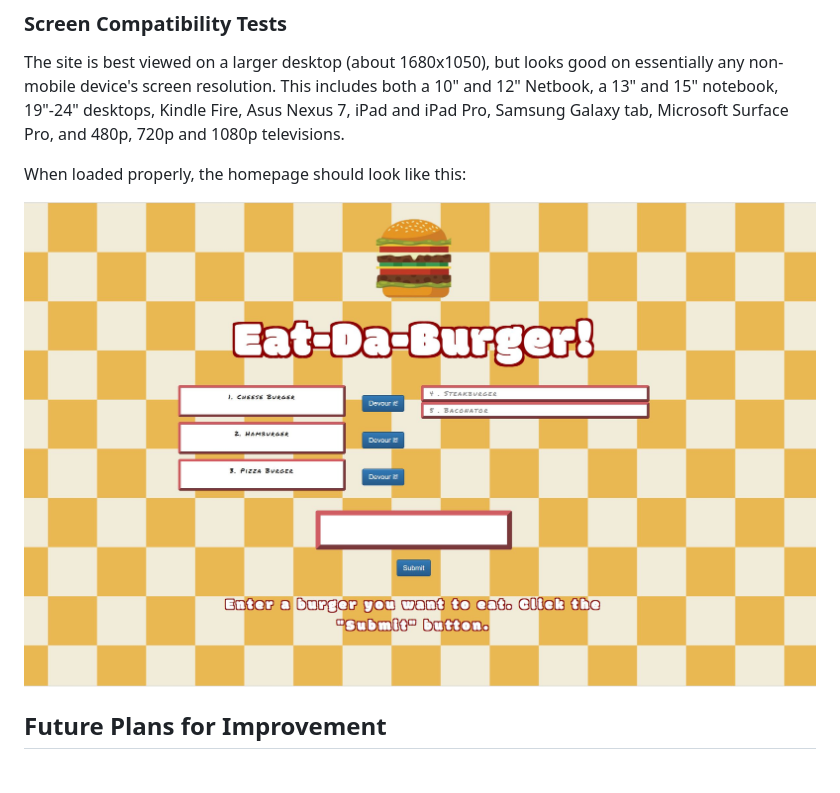
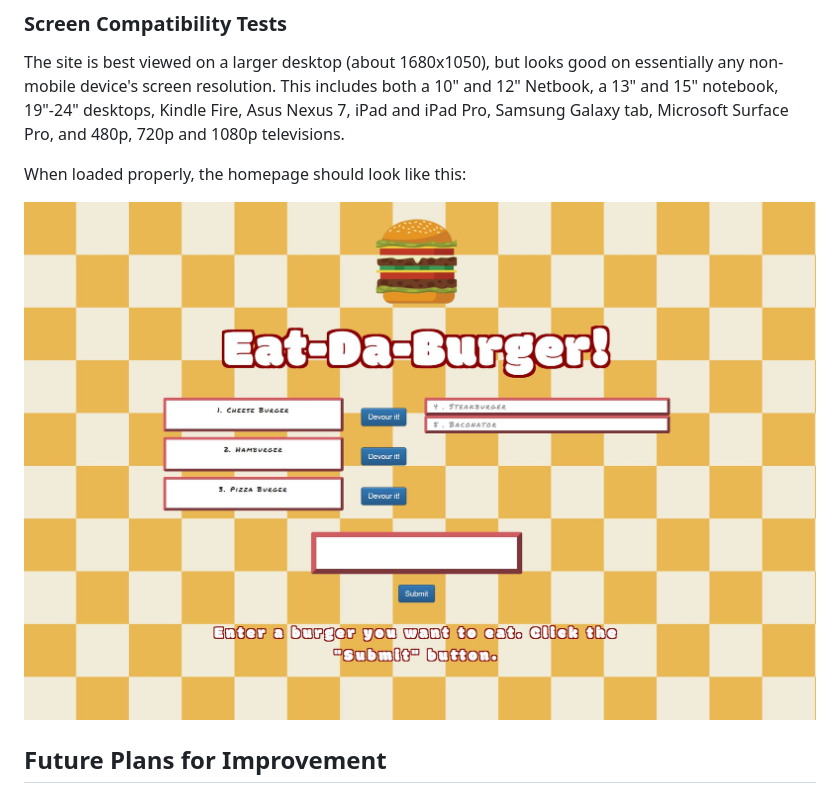
Before and after one commit to zagara2/MySQLBurger2, a Markdown page: README.md, the part around the change. Rendered like a GitHub page; pictures changed too: public/assets/images/burger1.JPG (added).

Commit message:
markdown edit

```diff
--- a/README.md
+++ b/README.md
@@ -41,7 +41,7 @@ The site is best viewed on a larger desktop (about 1680x1050), but looks good on
 
 When loaded properly, the homepage should look like this:
 
-![Homepage](/public/assets/images/burger2.JPG)
+![Homepage](/public/assets/images/burger1.JPG)
 
 ## Future Plans for Improvement
 * Use media queries to make the site look better on mobile.
```
